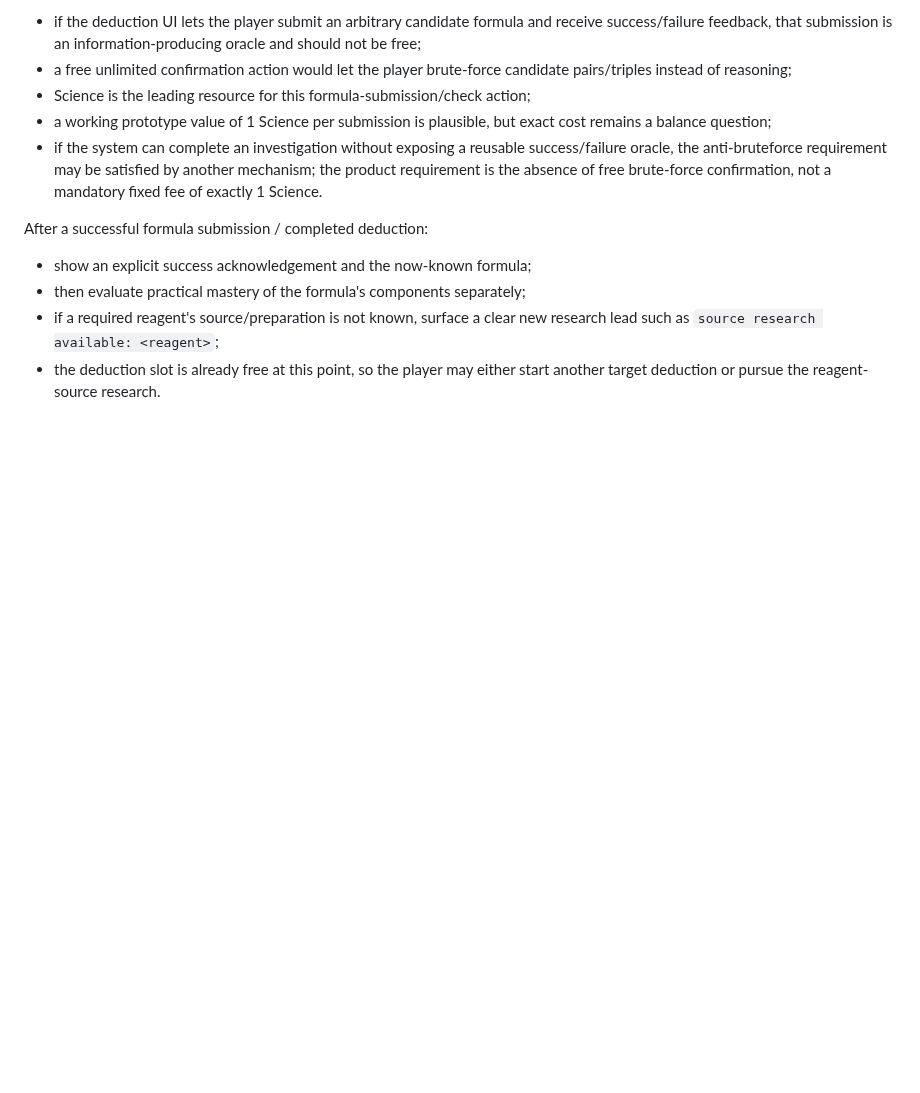
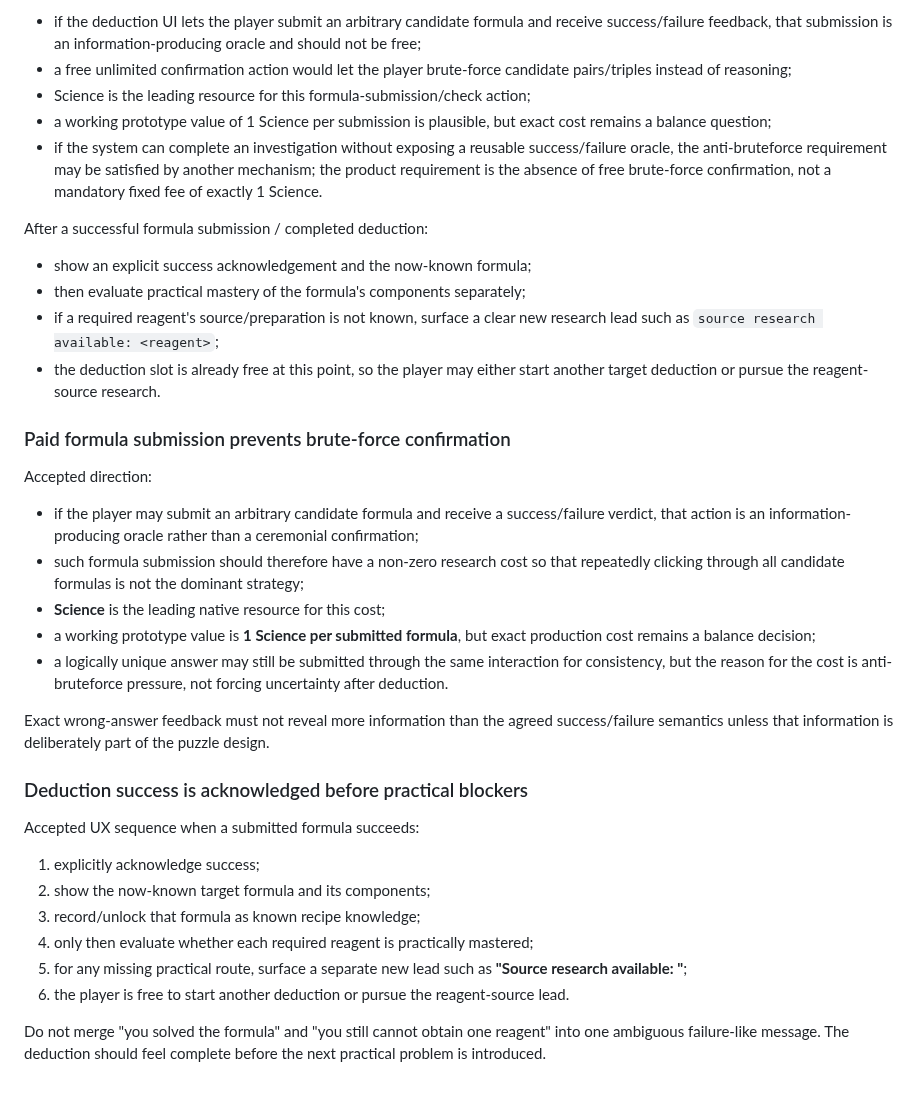
Before and after one commit to NikichMods/AlchemyRiddle, a Markdown page: docs/PRODUCT_REQUIREMENTS.md, the part around the change. GitHub-like rendering; blank space fills up the shorter version.

Commit message:
Define paid formula submission and success transition

```diff
--- a/docs/PRODUCT_REQUIREMENTS.md
+++ b/docs/PRODUCT_REQUIREMENTS.md
@@ -397,3 +397,40 @@ After a successful formula submission / completed deduction:
 - then evaluate practical mastery of the formula's components separately;
 - if a required reagent's source/preparation is not known, surface a clear new research lead such as `source research available: <reagent>`;
 - the deduction slot is already free at this point, so the player may either start another target deduction or pursue the reagent-source research.
+
+
+### Paid formula submission prevents brute-force confirmation
+
+Accepted direction:
+- if the player may submit an arbitrary candidate formula and receive a
+  success/failure verdict, that action is an information-producing oracle rather
+  than a ceremonial confirmation;
+- such formula submission should therefore have a non-zero research cost so that
+  repeatedly clicking through all candidate formulas is not the dominant
+  strategy;
+- **Science** is the leading native resource for this cost;
+- a working prototype value is **1 Science per submitted formula**, but exact
+  production cost remains a balance decision;
+- a logically unique answer may still be submitted through the same interaction
+  for consistency, but the reason for the cost is anti-bruteforce pressure, not
+  forcing uncertainty after deduction.
+
+Exact wrong-answer feedback must not reveal more information than the agreed
+success/failure semantics unless that information is deliberately part of the
+puzzle design.
+
+### Deduction success is acknowledged before practical blockers
+
+Accepted UX sequence when a submitted formula succeeds:
+1. explicitly acknowledge success;
+2. show the now-known target formula and its components;
+3. record/unlock that formula as known recipe knowledge;
+4. only then evaluate whether each required reagent is practically mastered;
+5. for any missing practical route, surface a separate new lead such as
+   **"Source research available: <reagent>"**;
+6. the player is free to start another deduction or pursue the reagent-source
+   lead.
+
+Do not merge "you solved the formula" and "you still cannot obtain one reagent"
+into one ambiguous failure-like message. The deduction should feel complete
+before the next practical problem is introduced.
```
